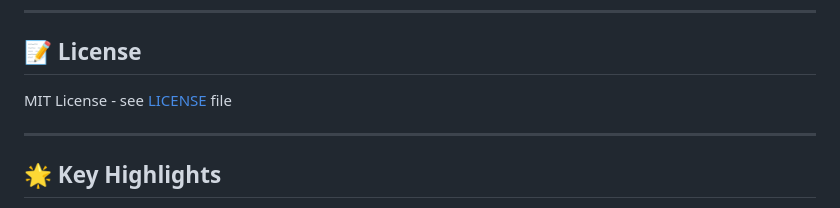
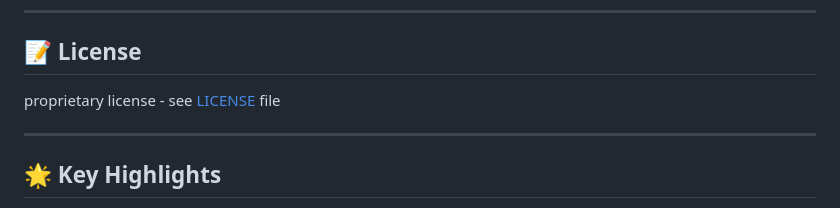
Before and after one commit to krishna070502/Venus-Systems, a Markdown page: README.md, the part around the change. GitHub-like rendering.

Commit message:
Change license type from MIT to proprietary

```diff
--- a/README.md
+++ b/README.md
@@ -801,7 +801,7 @@ app.add_middleware(
 
 ## 📝 License
 
-MIT License - see [LICENSE](./LICENSE) file
+proprietary license - see [LICENSE](./LICENSE) file
 
 ---
 
```
